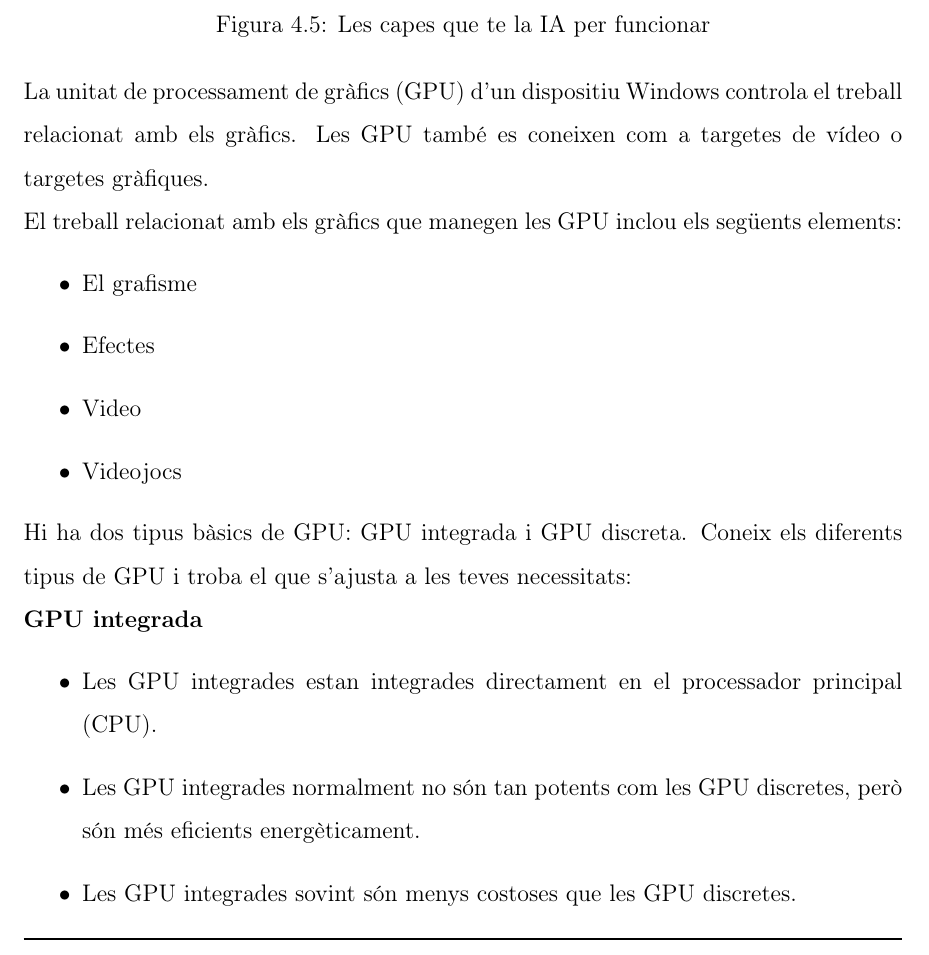
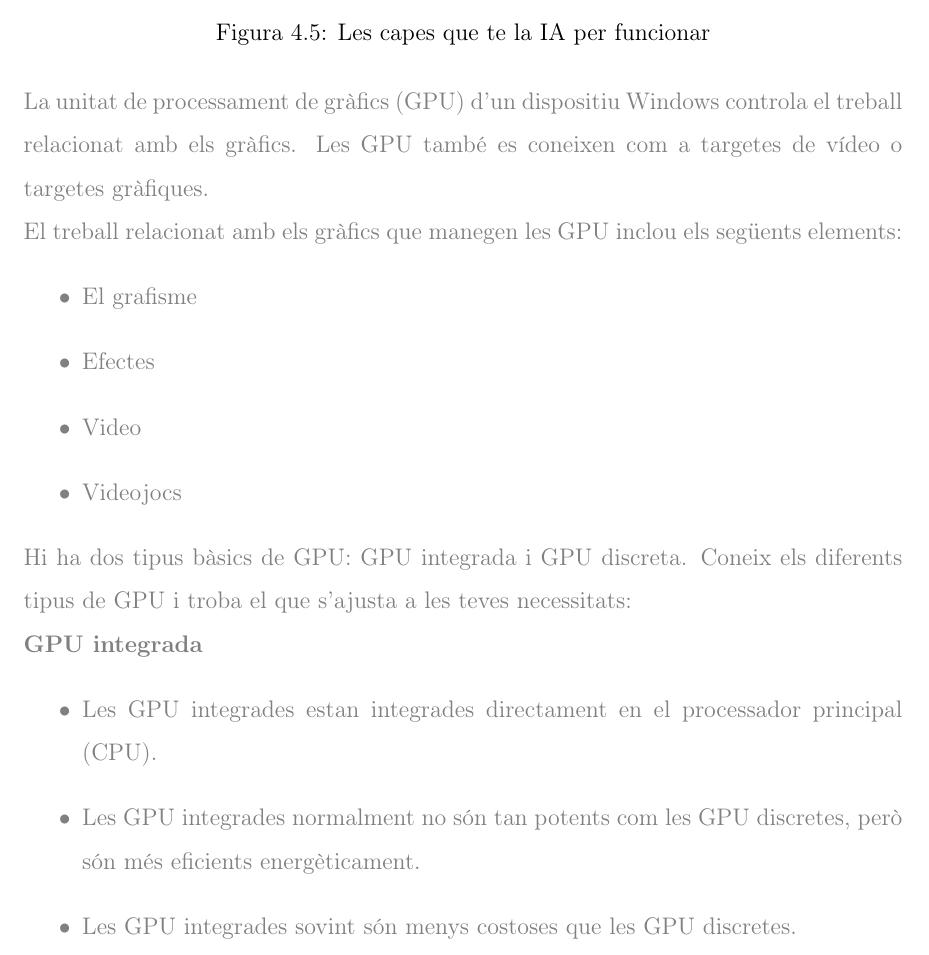
Before and after one commit to Rui564/TR-RJ-2025, a LaTeX book (memoria_RJ/memoriaRJ.tex, which reads memoria_RJ/capitols/recercaPrevia/recercaPrevia.tex): part of page 24 of 81 before the commit and part of page 24 of 79 after it, cut so that both start at the same text. Compiled offline with pdfLaTeX.

```diff
--- a/memoria_RJ/capitols/recercaPrevia/recercaPrevia.tex
+++ b/memoria_RJ/capitols/recercaPrevia/recercaPrevia.tex
@@ -204,7 +204,7 @@
 
 \textbf{\Large GPUs}\label{GPUs}\\
 Segons \href{https://support.microsoft.com/es-es/windows/todo-sobre-las-unidades-de-procesamiento-gr%C3%A1fico-gpu-e159bedb-80b7-4738-a0c1-76d2a05beab4}{Microsoft} una GPUs és:\\
-  La unitat de processament de gràfics (GPU) d'un dispositiu Windows controla el treball relacionat amb els gràfics. Les GPU també es coneixen com a targetes de vídeo o targetes gràfiques.\\
+  {\color{gray} La unitat de processament de gràfics (GPU) d'un dispositiu Windows controla el treball relacionat amb els gràfics. Les GPU també es coneixen com a targetes de vídeo o targetes gràfiques.\\
   El treball relacionat amb els gràfics que manegen les GPU inclou els següents elements:
   \begin{itemize}
    \item El grafisme
```
Also changed, not shown: memoria_RJ/capitols/metodologia/metodologia.tex (+1 -1 lines), memoria_RJ/figures/Empreses.png (added), memoria_RJ/capitols/recercaPrevia/recercaPrevia.tex (2 more changed lines).
